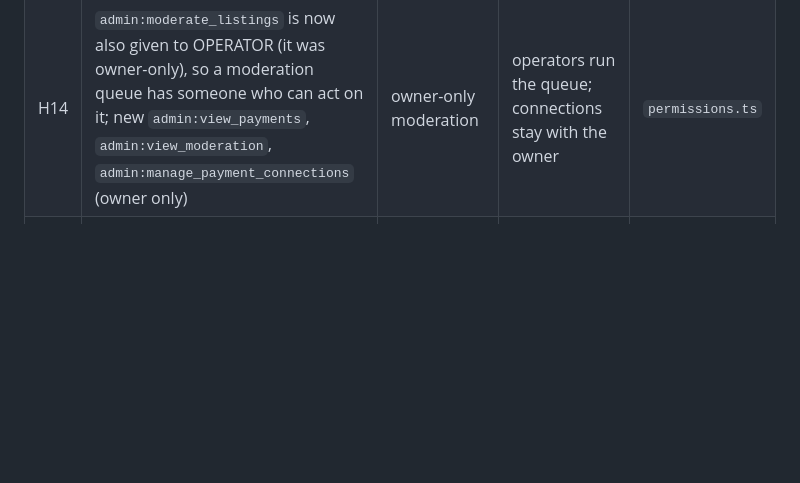
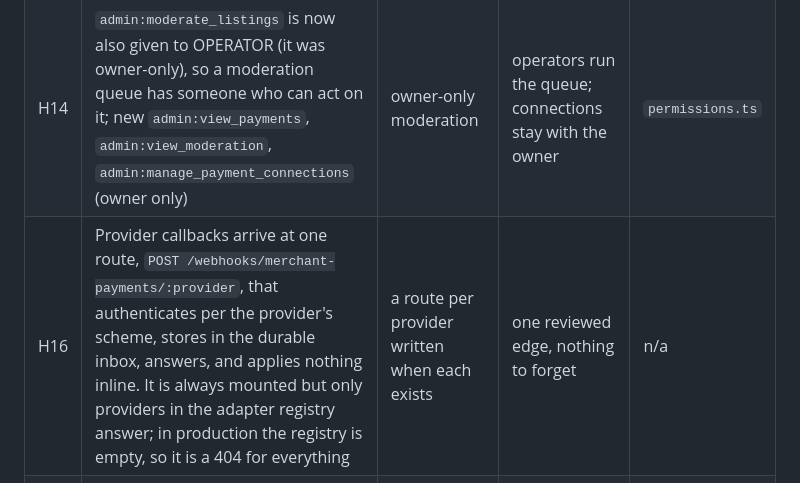
Before and after one commit to ren206-png/TradePal-Africa, a Markdown page: docs/expansion/decisions.md, the part around the change. Rendered like a GitHub page; blank space fills up the shorter version.

```diff
--- a/docs/expansion/decisions.md
+++ b/docs/expansion/decisions.md
@@ -182,6 +182,7 @@ Not decided here (still OPEN): tax treatment, retention periods, which payment-m
 | H12 | Ranking inputs, in order: match of the searched words, availability, how recently the seller updated the listing, listing id. No paid placement, ratings, trust badges, volumes or delivery guarantees are shown or invented | popularity or sponsored ranking | section 10 | n/a |
 | H13 | A report proposes and never acts; every takedown is a person's decision, recorded append-only with the admin and reason, reversible, and appealable (an overturned appeal reinstates). Suspension hides a shop, its listings and checkout publicly and never blocks servicing orders already placed | auto-suspend on N reports | reports can be weaponised; scenario 24 | n/a |
 | H14 | `admin:moderate_listings` is now also given to OPERATOR (it was owner-only), so a moderation queue has someone who can act on it; new `admin:view_payments`, `admin:view_moderation`, `admin:manage_payment_connections` (owner only) | owner-only moderation | operators run the queue; connections stay with the owner | `permissions.ts` |
+| H16 | Provider callbacks arrive at one route, `POST /webhooks/merchant-payments/:provider`, that authenticates per the provider's scheme, stores in the durable inbox, answers, and applies nothing inline. It is always mounted but only providers in the adapter registry answer; in production the registry is empty, so it is a 404 for everything | a route per provider written when each exists | one reviewed edge, nothing to forget | n/a |
 | H15 | Marketplace pages are served with `noindex` like the rest of the storefront until the owner decides on search-engine exposure | indexable | open question for the owner | `html.ts` |
 
 ## D. Change log
```
Also changed, not shown: docs/expansion/progress.md (+12 -5 lines), docs/expansion/self-check-phase-5.md (added, +87 -0 lines).
